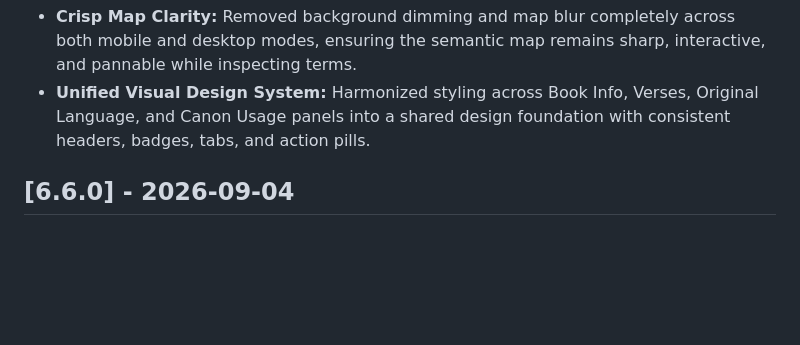
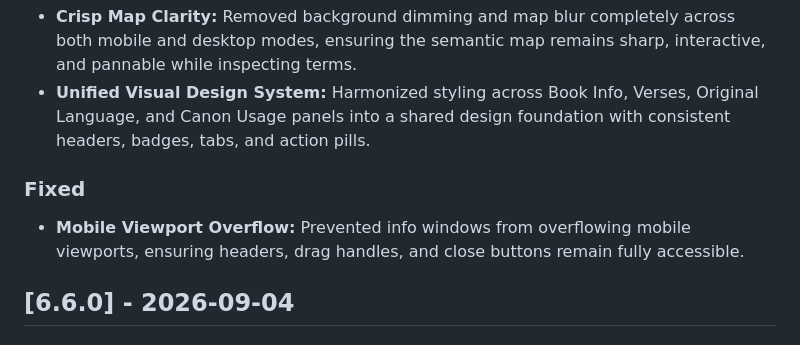
Before and after one commit to rotareti/semantic-bible-word-map, a Markdown page: CHANGELOG.md, the part around the change. Rendered like a GitHub page; blank space fills up the shorter version.

Commit message:
docs: document mobile viewport overflow fix in CHANGELOG

```diff
--- a/CHANGELOG.md
+++ b/CHANGELOG.md
@@ -10,6 +10,9 @@
 - **Mobile Touch Radial Menu & Swipe-to-Dismiss Bottom Sheets:** Retained the touch-optimized radial menu on mobile viewports while displaying info cards as responsive bottom sheets with drag handles, velocity-sensitive downward swipe-to-dismiss gestures, and smooth slide transitions.
 - **Crisp Map Clarity:** Removed background dimming and map blur completely across both mobile and desktop modes, ensuring the semantic map remains sharp, interactive, and pannable while inspecting terms.
 - **Unified Visual Design System:** Harmonized styling across Book Info, Verses, Original Language, and Canon Usage panels into a shared design foundation with consistent headers, badges, tabs, and action pills.
+
+### Fixed
+- **Mobile Viewport Overflow:** Prevented info windows from overflowing mobile viewports, ensuring headers, drag handles, and close buttons remain fully accessible.
 
 ## [6.6.0] - 2026-09-04
 ### Added
```
